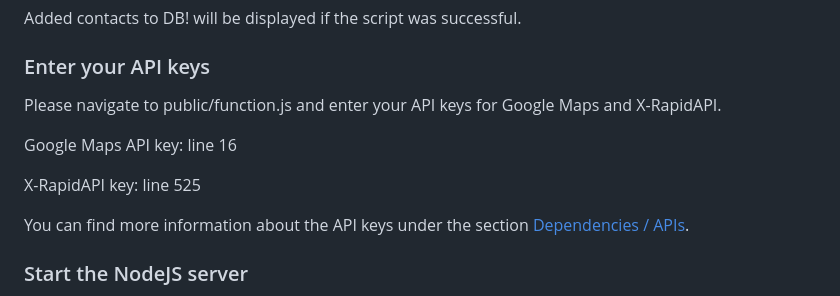
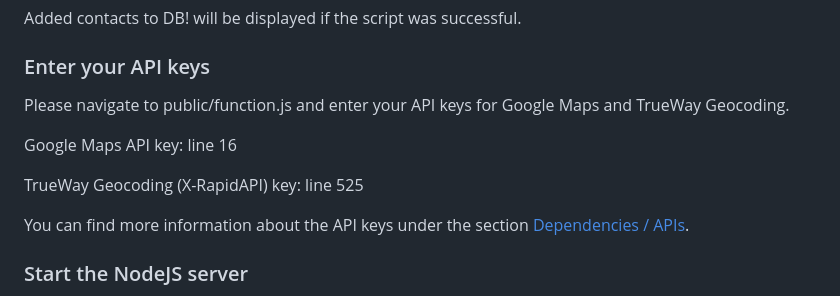
Before and after one commit to Biranavan-P/ADViz-Your-Digital-Contact-book, a Markdown page: README.md, the part around the change. Rendered like a GitHub page.

```diff
--- a/README.md
+++ b/README.md
@@ -106,11 +106,11 @@ mongo localhost:27017/advizDB .\addContactsMongoDB.js
 Added contacts to DB! will be displayed if the script was successful.
 
 ### Enter your API keys
-Please navigate to public/function.js and enter your API keys for Google Maps and X-RapidAPI.
+Please navigate to public/function.js and enter your API keys for Google Maps and TrueWay Geocoding.
 
 Google Maps API key: line 16
 
-X-RapidAPI key: line 525
+TrueWay Geocoding (X-RapidAPI) key: line 525
 
 You can find more information about the API keys under the section [Dependencies / APIs](#dependencies--apis).
 
```
